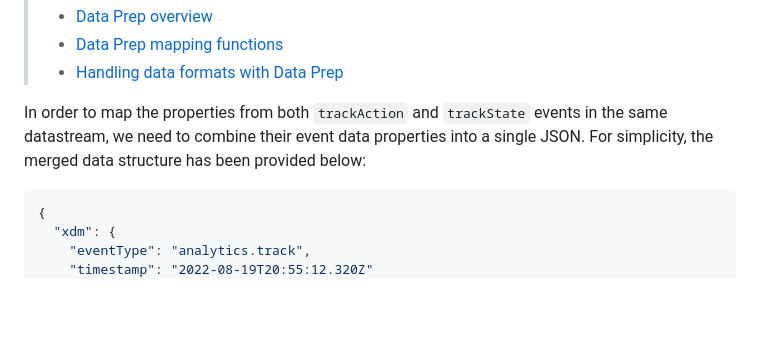
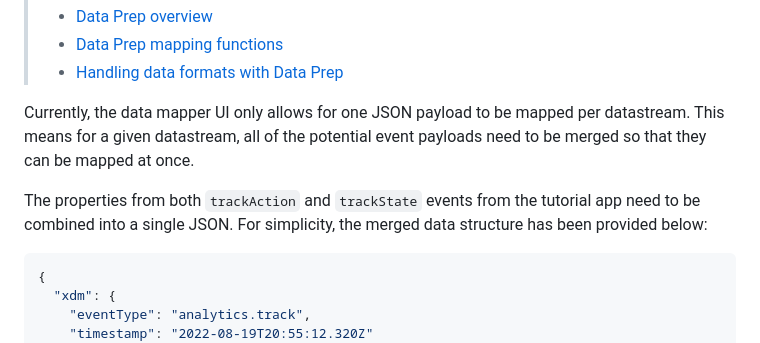
Before and after one commit to adobe/aepsdk-edgebridge-ios, a Markdown page: Documentation/tutorials/edge-bridge-tutorial.md, the part around one of its changes. Rendered like a GitHub page; folded sections open; blank space fills up the shorter version.

````diff
--- a/Documentation/tutorials/edge-bridge-tutorial.md
+++ b/Documentation/tutorials/edge-bridge-tutorial.md
@@ -285,7 +291,9 @@ For a quick overview of the capabilities of Data Prep, watch the following [vide
 
 </p></details>
 
-In order to map the properties from both `trackAction` and `trackState` events in the same datastream, we need to combine their event data properties into a single JSON. For simplicity, the merged data structure has been provided below:
+Currently, the data mapper UI only allows for one JSON payload to be mapped per datastream. This means for a given datastream, all of the potential event payloads need to be merged so that they can be mapped at once.
+
+The properties from both `trackAction` and `trackState` events from the tutorial app need to be combined into a single JSON. For simplicity, the merged data structure has been provided below:
 
 ```json
 {
````
Also changed, not shown: other parts of Documentation/tutorials/edge-bridge-tutorial.md (+12 -6 lines), Documentation/assets/edge-bridge-tutorial/analytics-rule-1.png (added), Documentation/assets/edge-bridge-tutorial/analytics-rule-2.png (added), Documentation/assets/edge-bridge-tutorial/analytics-rule-3.png (added), 6 other files.
